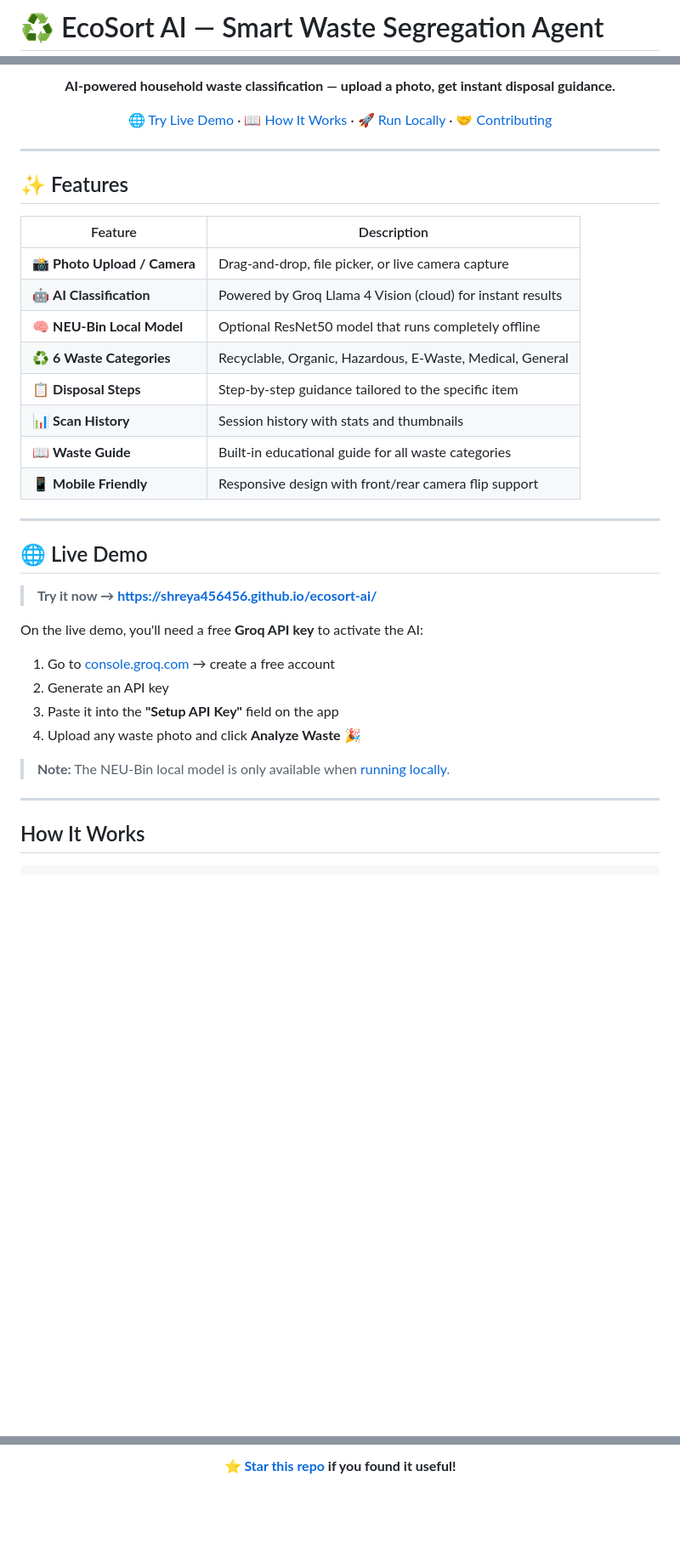
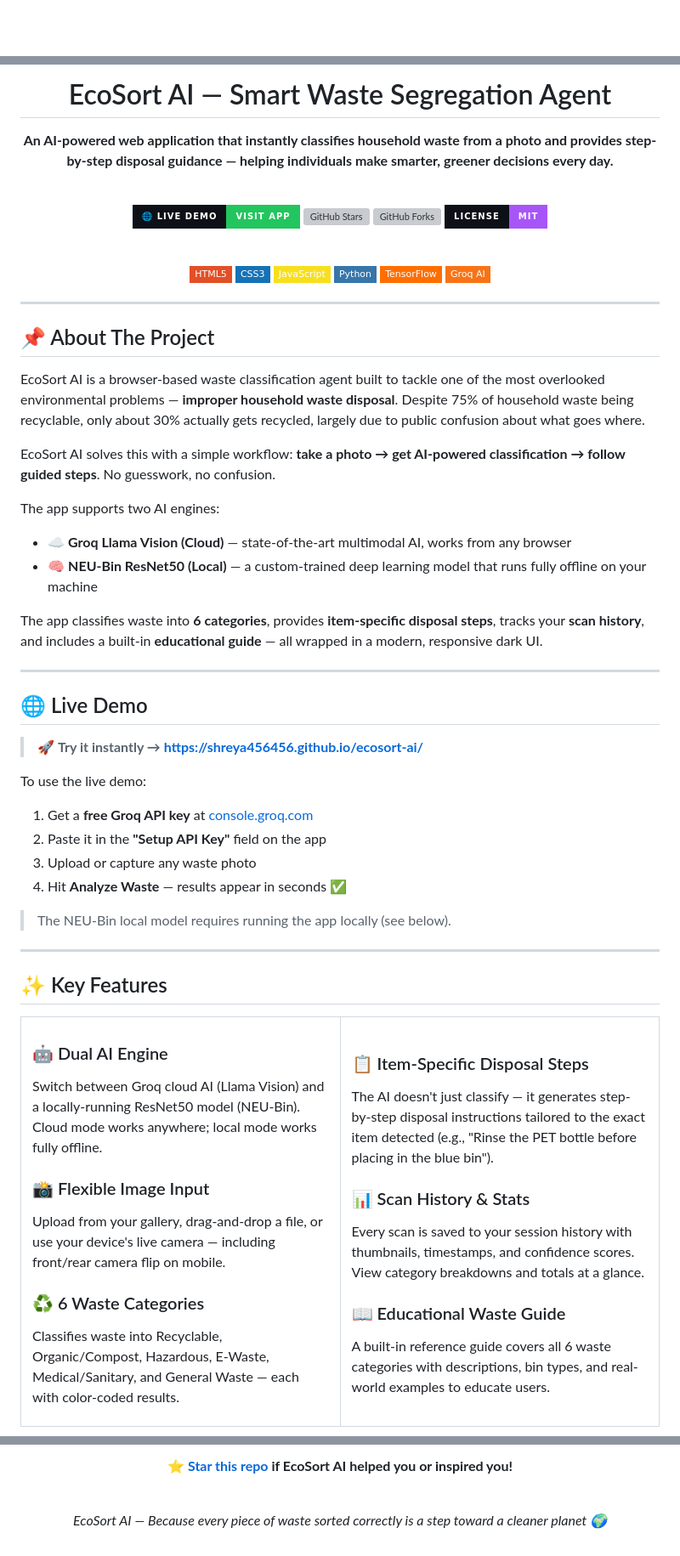
Before and after one commit to Shreya456456/ecosort-ai, a Markdown page: README.md, 3 parts joined by grey strips. Shown at 85% size. Drawn GitHub-style; badges without logos; blank space fills up the shorter version; grey boxes are pictures that could not be loaded.

Commit message:
Upgrade README to professional version with full description, badges, and sections

```diff
--- a/README.md
+++ b/README.md
@@ -1,4 +1,2 @@
-# ♻️ EcoSort AI — Smart Waste Segregation Agent
-
 <div align="center">
 
@@ -11,39 +4,84 @@
 
-**AI-powered household waste classification — upload a photo, get instant disposal guidance.**
+# EcoSort AI — Smart Waste Segregation Agent
 
-[🌐 Try Live Demo](https://shreya456456.github.io/ecosort-ai/) · [📖 How It Works](#how-it-works) · [🚀 Run Locally](#run-locally) · [🤝 Contributing](#contributing)
+**An AI-powered web application that instantly classifies household waste from a photo and provides step-by-step disposal guidance — helping individuals make smarter, greener decisions every day.**
+
+<br/>
+
+[![Live Demo](https://img.shields.io/badge/🌐%20Live%20Demo-Visit%20App-22c55e?style=for-the-badge&labelColor=0d1117)](https://shreya456456.github.io/ecosort-ai/)
+[![GitHub Stars](https://img.shields.io/github/stars/Shreya456456/ecosort-ai?style=for-the-badge&labelColor=0d1117&color=f59e0b)](https://github.com/Shreya456456/ecosort-ai/stargazers)
+[![GitHub Forks](https://img.shields.io/github/forks/Shreya456456/ecosort-ai?style=for-the-badge&labelColor=0d1117&color=3b82f6)](https://github.com/Shreya456456/ecosort-ai/network)
+[![License: MIT](https://img.shields.io/badge/License-MIT-a855f7?style=for-the-badge&labelColor=0d1117)](LICENSE)
+
+<br/>
+
+![HTML5](https://img.shields.io/badge/HTML5-E34F26?style=flat-square&logo=html5&logoColor=white)
+![CSS3](https://img.shields.io/badge/CSS3-1572B6?style=flat-square&logo=css3&logoColor=white)
+![JavaScript](https://img.shields.io/badge/JavaScript-F7DF1E?style=flat-square&logo=javascript&logoColor=black)
+![Python](https://img.shields.io/badge/Python-3776AB?style=flat-square&logo=python&logoColor=white)
+![TensorFlow](https://img.shields.io/badge/TensorFlow-FF6F00?style=flat-square&logo=tensorflow&logoColor=white)
+![Groq](https://img.shields.io/badge/Groq_AI-f97316?style=flat-square&logoColor=white)
 
 </div>
 
 ---
 
-## ✨ Features
+## 📌 About The Project
 
-| Feature | Description |
-|---|---|
-| 📸 **Photo Upload / Camera** | Drag-and-drop, file picker, or live camera capture |
-| 🤖 **AI Classification** | Powered by Groq Llama 4 Vision (cloud) for instant results |
-| 🧠 **NEU-Bin Local Model** | Optional ResNet50 model that runs completely offline |
-| ♻️ **6 Waste Categories** | Recyclable, Organic, Hazardous, E-Waste, Medical, General |
-| 📋 **Disposal Steps** | Step-by-step guidance tailored to the specific item |
-| 📊 **Scan History** | Session history with stats and thumbnails |
-| 📖 **Waste Guide** | Built-in educational guide for all waste categories |
-| 📱 **Mobile Friendly** | Responsive design with front/rear camera flip support |
+EcoSort AI is a browser-based waste classification agent built to tackle one of the most overlooked environmental problems — **improper household waste disposal**. Despite 75% of household waste being recyclable, only about 30% actually gets recycled, largely due to public confusion about what goes where.
+
+EcoSort AI solves this with a simple workflow: **take a photo → get AI-powered classification → follow guided steps**. No guesswork, no confusion.
+
+The app supports two AI engines:
+- ☁️ **Groq Llama Vision (Cloud)** — state-of-the-art multimodal AI, works from any browser
+- 🧠 **NEU-Bin ResNet50 (Local)** — a custom-trained deep learning model that runs fully offline on your machine
+
+The app classifies waste into **6 categories**, provides **item-specific disposal steps**, tracks your **scan history**, and includes a built-in **educational guide** — all wrapped in a modern, responsive dark UI.
 
 ---
 
 ## 🌐 Live Demo
 
-> **Try it now → [https://shreya456456.github.io/ecosort-ai/](https://shreya456456.github.io/ecosort-ai/)**
+> 🚀 **Try it instantly → [https://shreya456456.github.io/ecosort-ai/](https://shreya456456.github.io/ecosort-ai/)**
 
-On the live demo, you'll need a free **Groq API key** to activate the AI:
-1. Go to [console.groq.com](https://console.groq.com) → create a free account
-2. Generate an API key
-3. Paste it into the **"Setup API Key"** field on the app
-4. Upload any waste photo and click **Analyze Waste** 🎉
+To use the live demo:
+1. Get a **free Groq API key** at [console.groq.com](https://console.groq.com)
+2. Paste it in the **"Setup API Key"** field on the app
+3. Upload or capture any waste photo
+4. Hit **Analyze Waste** — results appear in seconds ✅
 
-> **Note:** The NEU-Bin local model is only available when [running locally](#run-locally).
+> The NEU-Bin local model requires running the app locally (see below).
 
 ---
 
-## How It Works
+## ✨ Key Features
+
+<table>
+<tr>
+<td width="50%">
+
+### 🤖 Dual AI Engine
+Switch between Groq cloud AI (Llama Vision) and a locally-running ResNet50 model (NEU-Bin). Cloud mode works anywhere; local mode works fully offline.
+
+### 📸 Flexible Image Input
+Upload from your gallery, drag-and-drop a file, or use your device's live camera — including front/rear camera flip on mobile.
+
+### ♻️ 6 Waste Categories
+Classifies waste into Recyclable, Organic/Compost, Hazardous, E-Waste, Medical/Sanitary, and General Waste — each with color-coded results.
+
+</td>
+<td width="50%">
+
+### 📋 Item-Specific Disposal Steps
+The AI doesn't just classify — it generates step-by-step disposal instructions tailored to the exact item detected (e.g., "Rinse the PET bottle before placing in the blue bin").
+
+### 📊 Scan History & Stats
+Every scan is saved to your session history with thumbnails, timestamps, and confidence scores. View category breakdowns and totals at a glance.
+
+### 📖 Educational Waste Guide
+A built-in reference guide covers all 6 waste categories with descriptions, bin types, and real-world examples to educate users.
+
+</td>
+</tr>
+</table>
+
@@ -178,4 +250,8 @@ Made with 💚 to help households make smarter waste decisions 🌍
 
-**[⭐ Star this repo](https://github.com/Shreya456456/ecosort-ai) if you found it useful!**
+**[⭐ Star this repo](https://github.com/Shreya456456/ecosort-ai) if EcoSort AI helped you or inspired you!**
+
+<br/>
+
+*EcoSort AI — Because every piece of waste sorted correctly is a step toward a cleaner planet 🌍*
 
 </div>
```
Also changed, not shown: other parts of README.md (+99 -70 lines).
